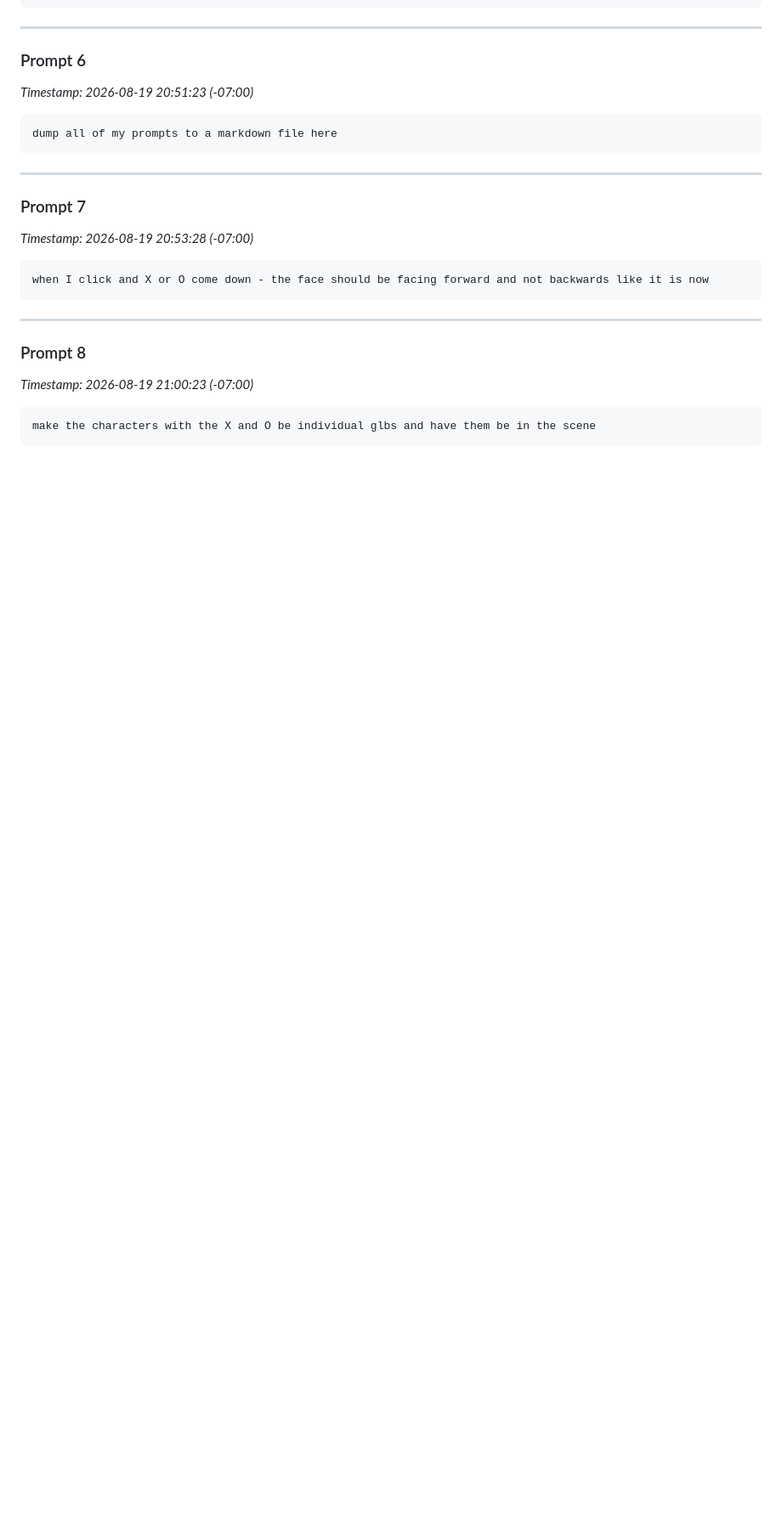
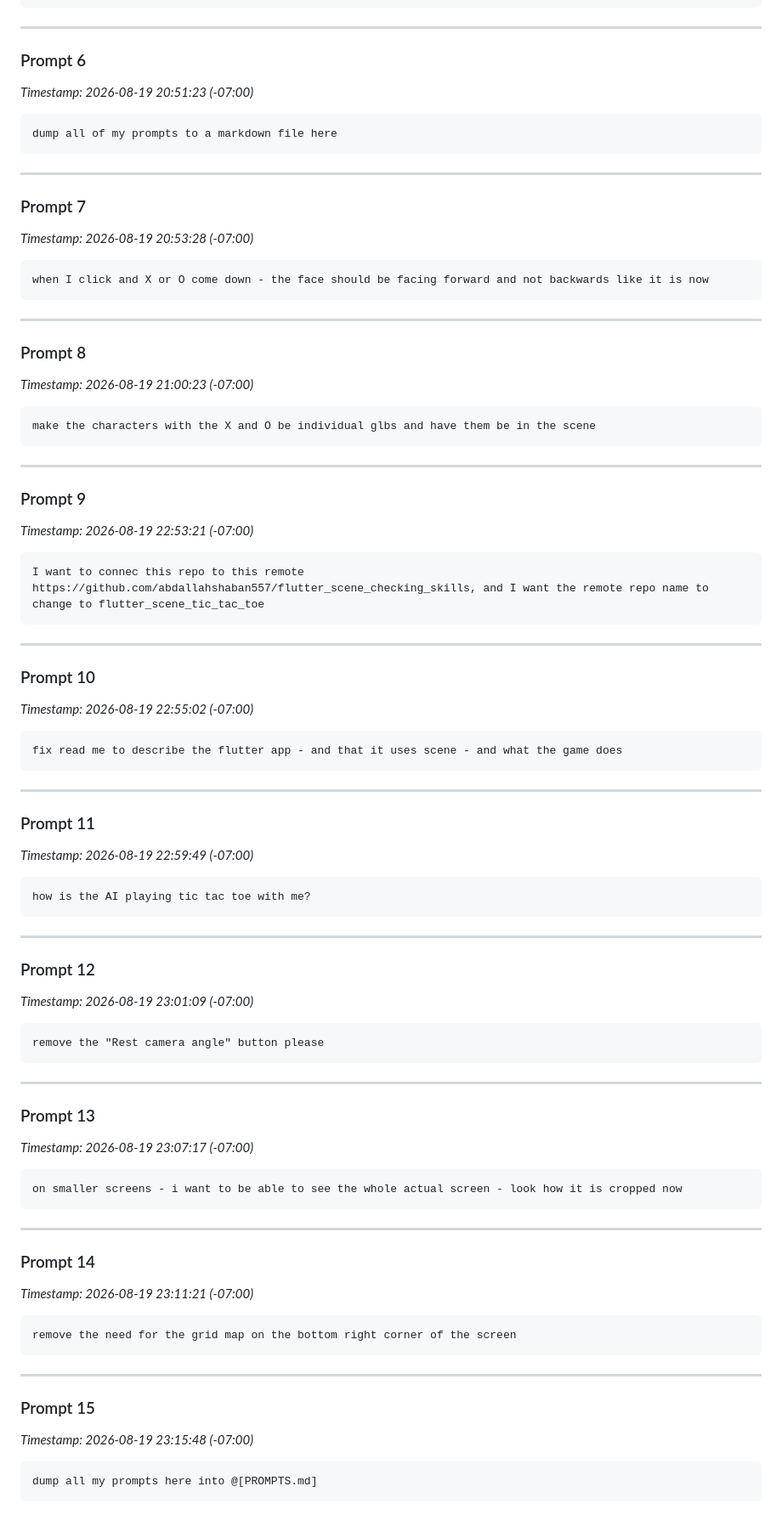
Before and after one commit to abdallahshaban557/flutter_scene_tic_tac_toe, a Markdown page: PROMPTS.md, the part around the change. Shown at 85% size. Rendered like a GitHub page; blank space fills up the shorter version.

Commit message:
update prompts

````diff
--- a/PROMPTS.md
+++ b/PROMPTS.md
@@ -106,3 +106,66 @@ when I click and X or O come down - the face should be facing forward and not ba
 ```text
 make the characters with the X and O be individual glbs and have them be in the scene
 ```
+
+---
+
+### Prompt 9
+*Timestamp: 2026-08-19 22:53:21 (-07:00)*
+
+```text
+I want to connec this repo to this remote https://github.com/abdallahshaban557/flutter_scene_checking_skills, and I want the remote repo name to change to flutter_scene_tic_tac_toe
+```
+
+---
+
+### Prompt 10
+*Timestamp: 2026-08-19 22:55:02 (-07:00)*
+
+```text
+fix read me to describe the flutter app - and that it uses scene - and what the game does
+```
+
+---
+
+### Prompt 11
+*Timestamp: 2026-08-19 22:59:49 (-07:00)*
+
+```text
+how is the AI playing tic tac toe with me?
+```
+
+---
+
+### Prompt 12
+*Timestamp: 2026-08-19 23:01:09 (-07:00)*
+
+```text
+remove the "Rest camera angle" button please
+```
+
+---
+
+### Prompt 13
+*Timestamp: 2026-08-19 23:07:17 (-07:00)*
+
+```text
+on smaller screens - i want to be able to see the whole actual screen - look how it is cropped now
+```
+
+---
+
+### Prompt 14
+*Timestamp: 2026-08-19 23:11:21 (-07:00)*
+
+```text
+remove the need for the grid map on the bottom right corner of the screen
+```
+
+---
+
+### Prompt 15
+*Timestamp: 2026-08-19 23:15:48 (-07:00)*
+
+```text
+dump all my prompts here into @[PROMPTS.md]
+```
````
